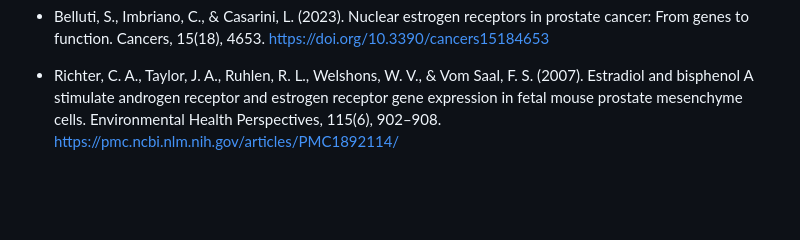
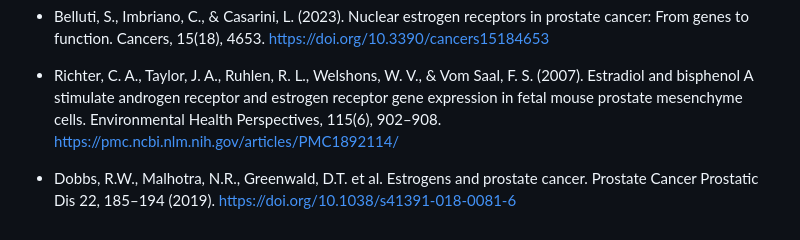
Before and after one commit to nataliebpm/Analisis-de-RNA-seq-BEII, a Markdown page: README.md, the part around the change. Rendered like a GitHub page; blank space fills up the shorter version.

Commit message:
Modificar referencias

```diff
--- a/README.md
+++ b/README.md
@@ -199,3 +199,5 @@ module load kallisto/0.45.0
 - Belluti, S., Imbriano, C., & Casarini, L. (2023). Nuclear estrogen receptors in prostate cancer: From genes to function. Cancers, 15(18), 4653. https://doi.org/10.3390/cancers15184653
 
 - Richter, C. A., Taylor, J. A., Ruhlen, R. L., Welshons, W. V., & Vom Saal, F. S. (2007). Estradiol and bisphenol A stimulate androgen receptor and estrogen receptor gene expression in fetal mouse prostate mesenchyme cells. Environmental Health Perspectives, 115(6), 902–908. https://pmc.ncbi.nlm.nih.gov/articles/PMC1892114/
+
+- Dobbs, R.W., Malhotra, N.R., Greenwald, D.T. et al. Estrogens and prostate cancer. Prostate Cancer Prostatic Dis 22, 185–194 (2019). https://doi.org/10.1038/s41391-018-0081-6
```
